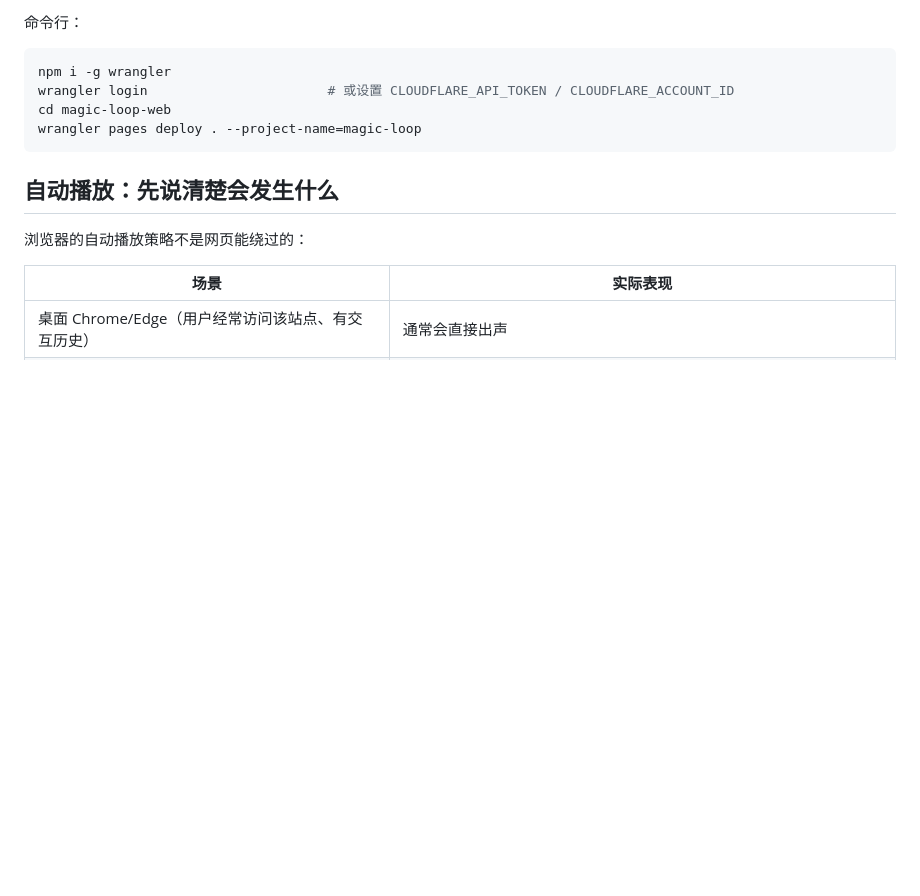
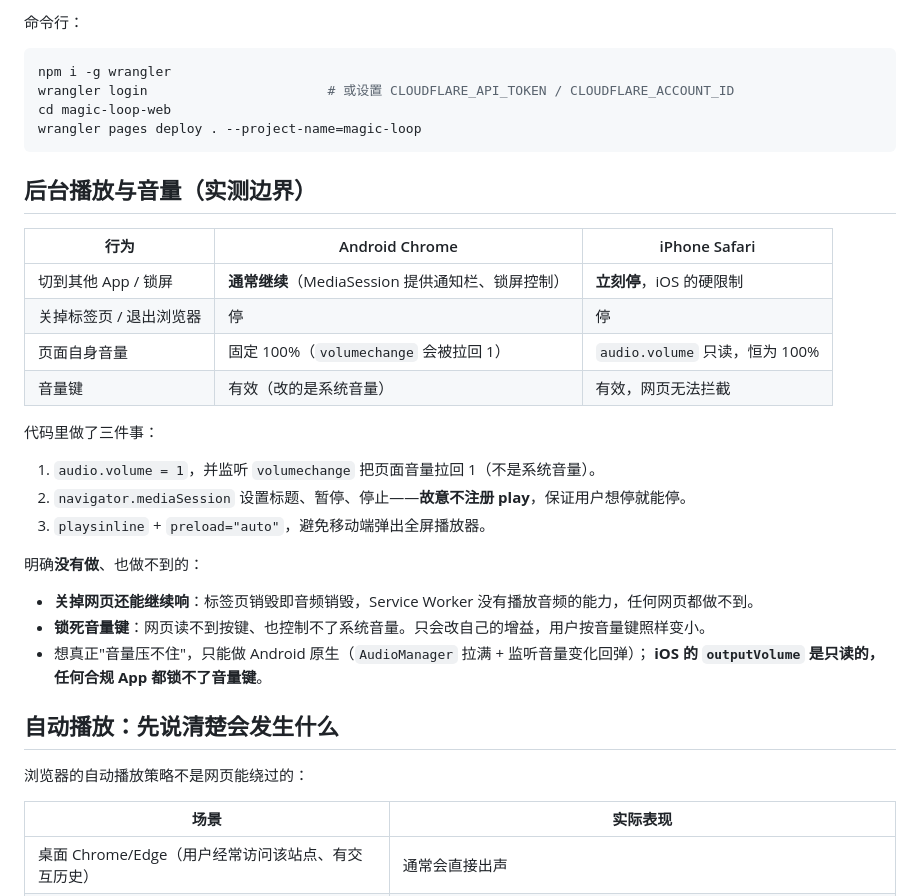
Before and after one commit to donk569/magic-loop, a Markdown page: README.md, the part around the change. Drawn GitHub-style; blank space fills up the shorter version.

Commit message:
docs: 写清后台播放与音量的平台边界

````diff
--- a/README.md
+++ b/README.md
@@ -66,6 +66,28 @@ cd magic-loop-web
 wrangler pages deploy . --project-name=magic-loop
 ```
 
+## 后台播放与音量（实测边界）
+
+| 行为 | Android Chrome | iPhone Safari |
+| --- | --- | --- |
+| 切到其他 App / 锁屏 | **通常继续**（MediaSession 提供通知栏、锁屏控制） | **立刻停**，iOS 的硬限制 |
+| 关掉标签页 / 退出浏览器 | 停 | 停 |
+| 页面自身音量 | 固定 100%（`volumechange` 会被拉回 1） | `audio.volume` 只读，恒为 100% |
+| 音量键 | 有效（改的是系统音量） | 有效，网页无法拦截 |
+
+代码里做了三件事：
+
+1. `audio.volume = 1`，并监听 `volumechange` 把页面音量拉回 1（不是系统音量）。
+2. `navigator.mediaSession` 设置标题、暂停、停止——**故意不注册 play**，保证用户想停就能停。
+3. `playsinline` + `preload="auto"`，避免移动端弹出全屏播放器。
+
+明确**没有做**、也做不到的：
+
+- **关掉网页还能继续响**：标签页销毁即音频销毁，Service Worker 没有播放音频的能力，任何网页都做不到。
+- **锁死音量键**：网页读不到按键、也控制不了系统音量。只会改自己的增益，用户按音量键照样变小。
+- 想真正"音量压不住"，只能做 Android 原生（`AudioManager` 拉满 + 监听音量变化回弹）；
+  **iOS 的 `outputVolume` 是只读的，任何合规 App 都锁不了音量键**。
+
 ## 自动播放：先说清楚会发生什么
 
 浏览器的自动播放策略不是网页能绕过的：
````
